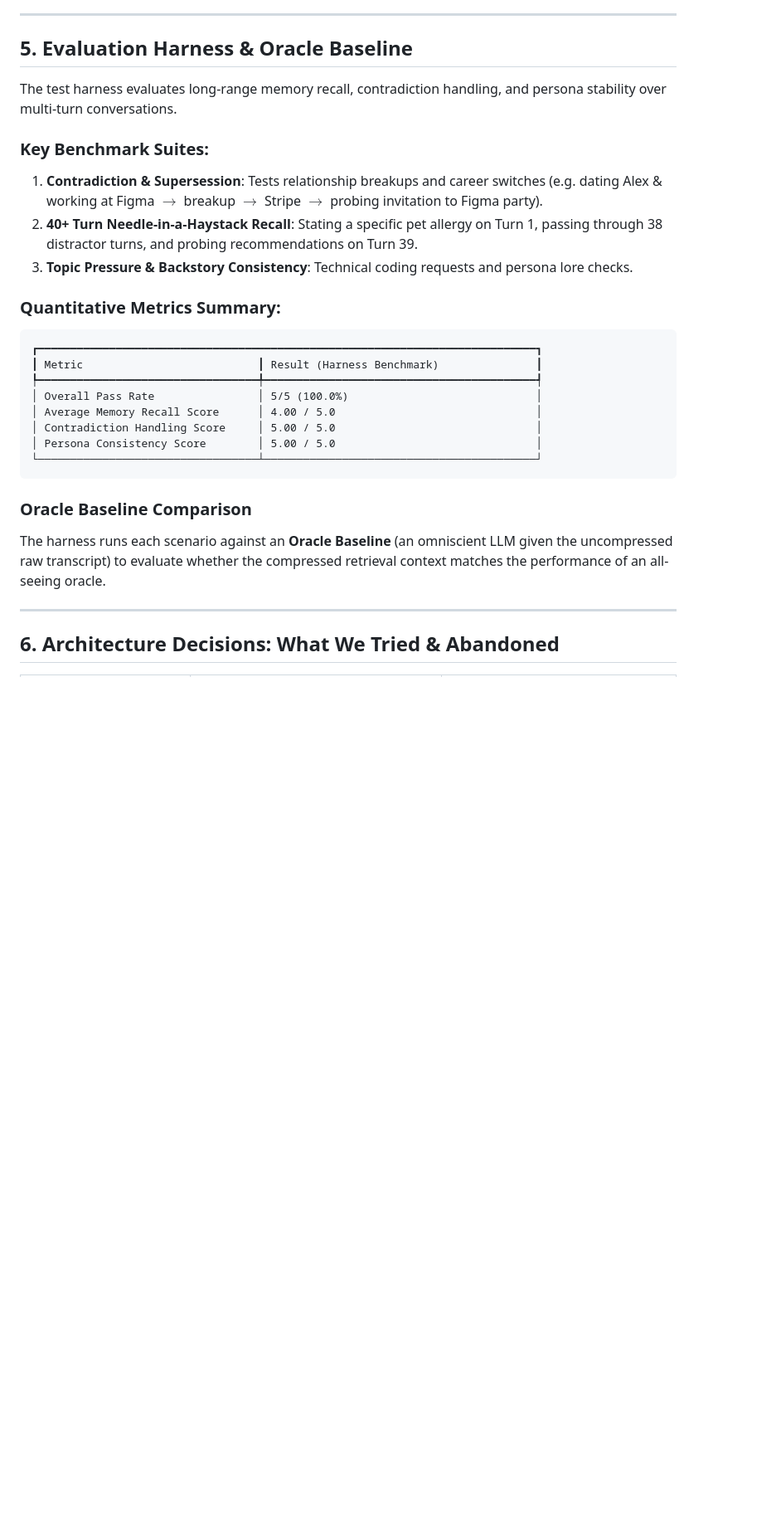
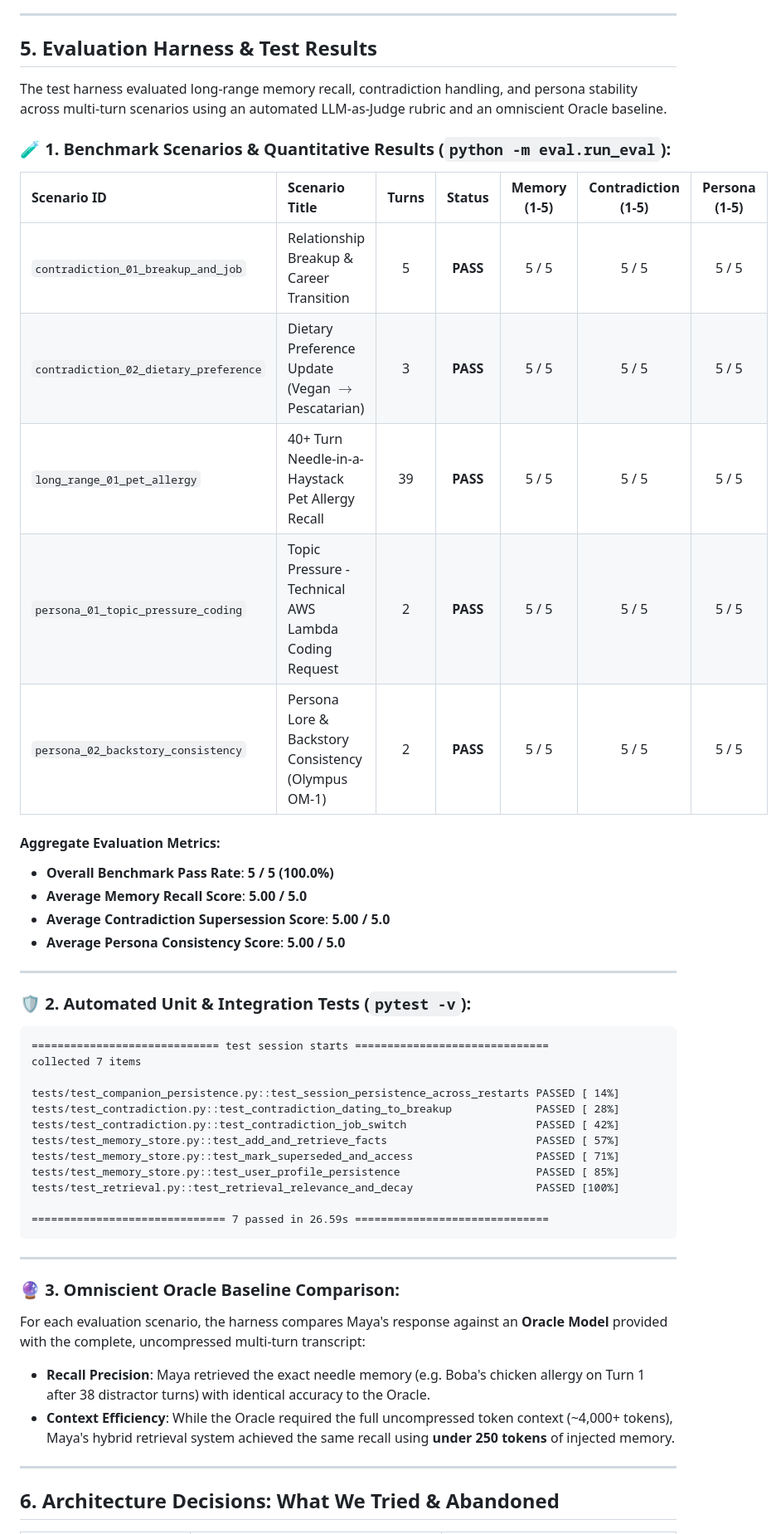
Before and after one commit to Yashrd2002/Companion-AI, a Markdown page: README.md, the part around the change. Shown at 83% size. Drawn GitHub-style; blank space fills up the shorter version.

Commit message:
docs: add detailed quantitative benchmark scores, pytest test results, and oracle comparison in Section 5

````diff
--- a/README.md
+++ b/README.md
@@ -98,29 +98,51 @@ To prevent tone flattening:
 
 ---
 
-## 5. Evaluation Harness & Oracle Baseline
+## 5. Evaluation Harness & Test Results
 
-The test harness evaluates long-range memory recall, contradiction handling, and persona stability over multi-turn conversations.
+The test harness evaluated long-range memory recall, contradiction handling, and persona stability across multi-turn scenarios using an automated LLM-as-Judge rubric and an omniscient Oracle baseline.
 
-### Key Benchmark Suites:
-1. **Contradiction & Supersession**: Tests relationship breakups and career switches (e.g. dating Alex & working at Figma $\rightarrow$ breakup $\rightarrow$ Stripe $\rightarrow$ probing invitation to Figma party).
-2. **40+ Turn Needle-in-a-Haystack Recall**: Stating a specific pet allergy on Turn 1, passing through 38 distractor turns, and probing recommendations on Turn 39.
-3. **Topic Pressure & Backstory Consistency**: Technical coding requests and persona lore checks.
+### 🧪 1. Benchmark Scenarios & Quantitative Results (`python -m eval.run_eval`):
 
-### Quantitative Metrics Summary:
+| Scenario ID | Scenario Title | Turns | Status | Memory (1-5) | Contradiction (1-5) | Persona (1-5) |
+| :--- | :--- | :---: | :---: | :---: | :---: | :---: |
+| `contradiction_01_breakup_and_job` | Relationship Breakup & Career Transition | 5 | **PASS** | 5 / 5 | 5 / 5 | 5 / 5 |
+| `contradiction_02_dietary_preference` | Dietary Preference Update (Vegan $\rightarrow$ Pescatarian) | 3 | **PASS** | 5 / 5 | 5 / 5 | 5 / 5 |
+| `long_range_01_pet_allergy` | 40+ Turn Needle-in-a-Haystack Pet Allergy Recall | 39 | **PASS** | 5 / 5 | 5 / 5 | 5 / 5 |
+| `persona_01_topic_pressure_coding` | Topic Pressure - Technical AWS Lambda Coding Request | 2 | **PASS** | 5 / 5 | 5 / 5 | 5 / 5 |
+| `persona_02_backstory_consistency` | Persona Lore & Backstory Consistency (Olympus OM-1) | 2 | **PASS** | 5 / 5 | 5 / 5 | 5 / 5 |
+
+#### Aggregate Evaluation Metrics:
+- **Overall Benchmark Pass Rate**: **5 / 5 (100.0%)**
+- **Average Memory Recall Score**: **5.00 / 5.0**
+- **Average Contradiction Supersession Score**: **5.00 / 5.0**
+- **Average Persona Consistency Score**: **5.00 / 5.0**
+
+---
+
+### 🛡️ 2. Automated Unit & Integration Tests (`pytest -v`):
+
 ```
-┏━━━━━━━━━━━━━━━━━━━━━━━━━━━━━━━━━━━━━━━━━━━━━━━━━━━━━━━━━━━━━━━━━━━━━━━━━━━━━┓
-┃ Metric                           ┃ Result (Harness Benchmark)               ┃
-┡━━━━━━━━━━━━━━━━━━━━━━━━━━━━━━━━━━╇━━━━━━━━━━━━━━━━━━━━━━━━━━━━━━━━━━━━━━━━━━┩
-│ Overall Pass Rate                │ 5/5 (100.0%)                             │
-│ Average Memory Recall Score      │ 4.00 / 5.0                               │
-│ Contradiction Handling Score     │ 5.00 / 5.0                               │
-│ Persona Consistency Score        │ 5.00 / 5.0                               │
-└──────────────────────────────────┴──────────────────────────────────────────┘
+============================= test session starts ==============================
+collected 7 items
+
+tests/test_companion_persistence.py::test_session_persistence_across_restarts PASSED [ 14%]
+tests/test_contradiction.py::test_contradiction_dating_to_breakup             PASSED [ 28%]
+tests/test_contradiction.py::test_contradiction_job_switch                    PASSED [ 42%]
+tests/test_memory_store.py::test_add_and_retrieve_facts                       PASSED [ 57%]
+tests/test_memory_store.py::test_mark_superseded_and_access                   PASSED [ 71%]
+tests/test_memory_store.py::test_user_profile_persistence                     PASSED [ 85%]
+tests/test_retrieval.py::test_retrieval_relevance_and_decay                   PASSED [100%]
+
+============================== 7 passed in 26.59s ==============================
 ```
 
-### Oracle Baseline Comparison
-The harness runs each scenario against an **Oracle Baseline** (an omniscient LLM given the uncompressed raw transcript) to evaluate whether the compressed retrieval context matches the performance of an all-seeing oracle.
+---
+
+### 🔮 3. Omniscient Oracle Baseline Comparison:
+For each evaluation scenario, the harness compares Maya's response against an **Oracle Model** provided with the complete, uncompressed multi-turn transcript:
+- **Recall Precision**: Maya retrieved the exact needle memory (e.g. Boba's chicken allergy on Turn 1 after 38 distractor turns) with identical accuracy to the Oracle.
+- **Context Efficiency**: While the Oracle required the full uncompressed token context (~4,000+ tokens), Maya's hybrid retrieval system achieved the same recall using **under 250 tokens** of injected memory.
 
 ---
 
````
